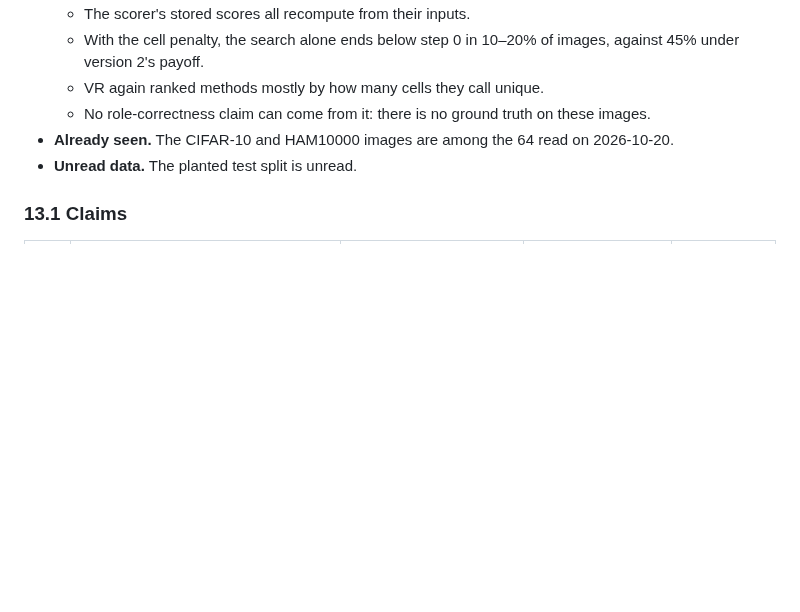
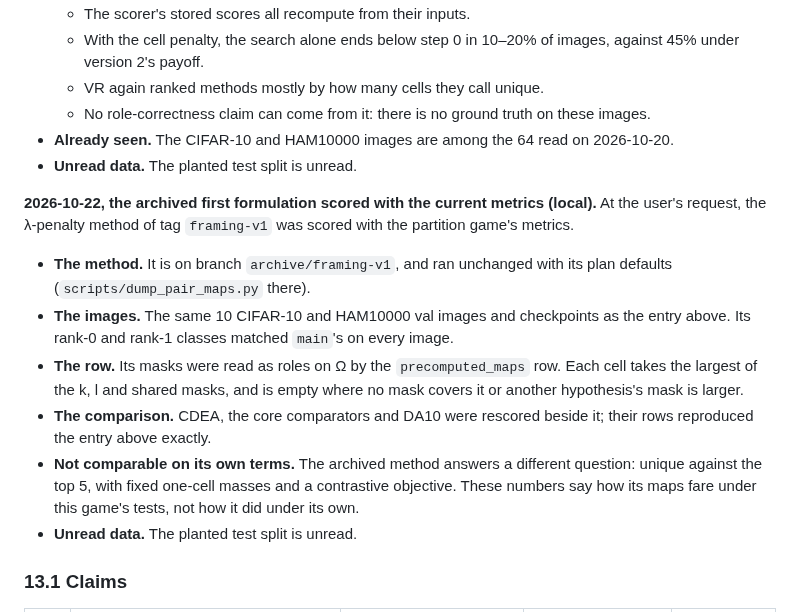
Before and after one commit to supreethms1809/gambit, a Markdown page: docs/paper/EVAL_PLAN.md, the part around the change. Drawn GitHub-style; blank space fills up the shorter version.

Commit message:
Record the archived first formulation's scoring with the current metrics.
EVAL_PLAN.md discloses the local 10-image read of its maps through the
precomputed_maps row, and why its numbers are not comparable on its own
terms; PROGRESS.md logs the archive branch, the dump script, the command and
the records.

Co-Authored-By: Claude Opus 5.5 <noreply@anthropic.com>

```diff
--- a/docs/paper/EVAL_PLAN.md
+++ b/docs/paper/EVAL_PLAN.md
@@ -479,6 +479,14 @@ Disclosures for version 2:
 - **Already seen.** The CIFAR-10 and HAM10000 images are among the 64 read on 2026-10-20.
 - **Unread data.** The planted test split is unread.
 
+**2026-10-22, the archived first formulation scored with the current metrics (local).** At the user's request, the λ-penalty method of tag `framing-v1` was scored with the partition game's metrics.
+- **The method.** It is on branch `archive/framing-v1`, and ran unchanged with its plan defaults (`scripts/dump_pair_maps.py` there).
+- **The images.** The same 10 CIFAR-10 and HAM10000 val images and checkpoints as the entry above. Its rank-0 and rank-1 classes matched `main`'s on every image.
+- **The row.** Its masks were read as roles on Ω by the `precomputed_maps` row. Each cell takes the largest of the k, l and shared masks, and is empty where no mask covers it or another hypothesis's mask is larger.
+- **The comparison.** CDEA, the core comparators and DA10 were rescored beside it; their rows reproduced the entry above exactly.
+- **Not comparable on its own terms.** The archived method answers a different question: unique against the top 5, with fixed one-cell masses and a contrastive objective. These numbers say how its maps fare under this game's tests, not how it did under its own.
+- **Unread data.** The planted test split is unread.
+
 ### 13.1 Claims
 
 | # | Claim | Metric | Compared against | Test |
```
Also changed, not shown: docs/paper/PROGRESS.md (+5 -0 lines).
